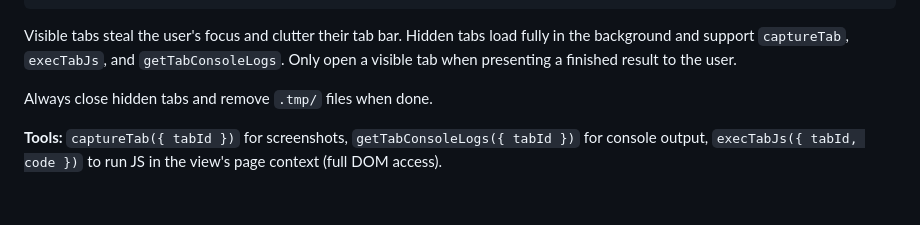
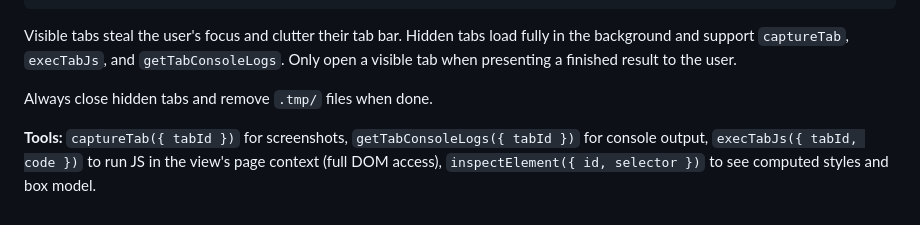
Before and after one commit to AgentWFY/AgentWFY, a Markdown page: src/system-docs/system.views.md, the part around the change. GitHub-like rendering.

Commit message:
Mention inspectElement in system.views tab tools list

```diff
--- a/src/system-docs/system.views.md
+++ b/src/system-docs/system.views.md
@@ -109,4 +109,4 @@ Visible tabs steal the user's focus and clutter their tab bar. Hidden tabs load
 
 Always close hidden tabs and remove `.tmp/` files when done.
 
-**Tools:** `captureTab({ tabId })` for screenshots, `getTabConsoleLogs({ tabId })` for console output, `execTabJs({ tabId, code })` to run JS in the view's page context (full DOM access).
+**Tools:** `captureTab({ tabId })` for screenshots, `getTabConsoleLogs({ tabId })` for console output, `execTabJs({ tabId, code })` to run JS in the view's page context (full DOM access), `inspectElement({ id, selector })` to see computed styles and box model.
```
